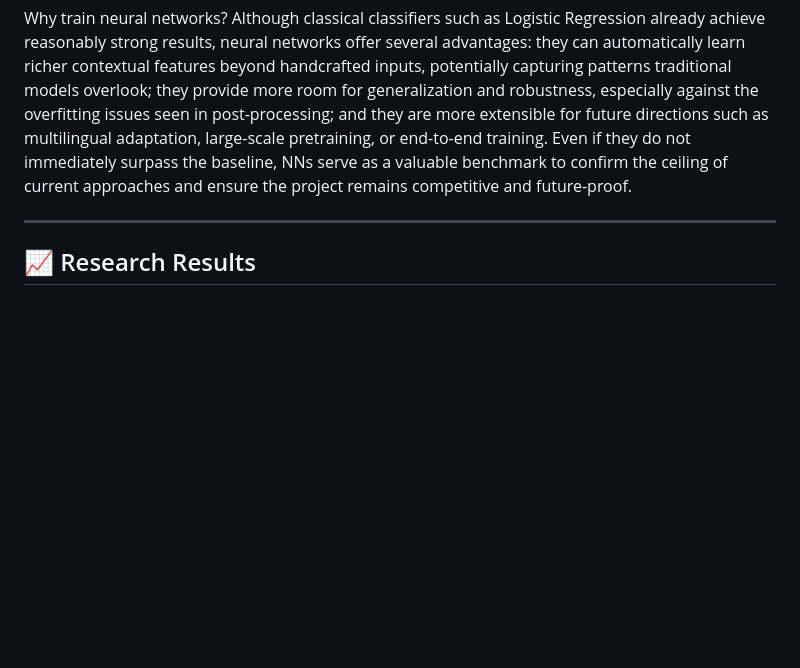
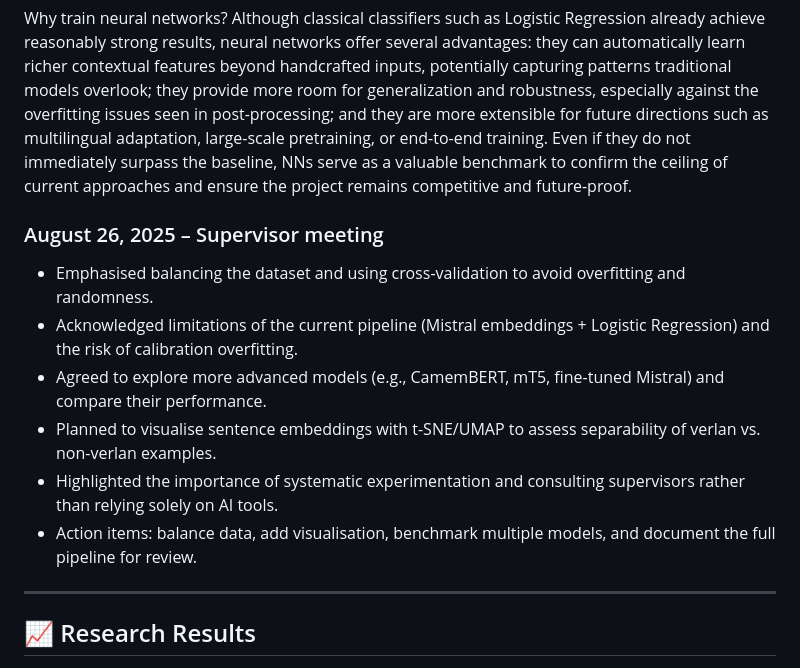
Before and after one commit to greateden/Verlan-Identification-Normalisation, a Markdown page: docs/readme.md, the part around the change. Rendered like a GitHub page; blank space fills up the shorter version.

Commit message:
doc: add Aug 26 meeting notes

```diff
--- a/docs/readme.md
+++ b/docs/readme.md
@@ -188,6 +188,14 @@ Initial neural network training: The script detect_train_nn.py has now run for o
 
 Why train neural networks? Although classical classifiers such as Logistic Regression already achieve reasonably strong results, neural networks offer several advantages: they can automatically learn richer contextual features beyond handcrafted inputs, potentially capturing patterns traditional models overlook; they provide more room for generalization and robustness, especially against the overfitting issues seen in post-processing; and they are more extensible for future directions such as multilingual adaptation, large-scale pretraining, or end-to-end training. Even if they do not immediately surpass the baseline, NNs serve as a valuable benchmark to confirm the ceiling of current approaches and ensure the project remains competitive and future-proof.
 
+### August 26, 2025 – Supervisor meeting
+- Emphasised balancing the dataset and using cross-validation to avoid overfitting and randomness.
+- Acknowledged limitations of the current pipeline (Mistral embeddings + Logistic Regression) and the risk of calibration overfitting.
+- Agreed to explore more advanced models (e.g., CamemBERT, mT5, fine-tuned Mistral) and compare their performance.
+- Planned to visualise sentence embeddings with t-SNE/UMAP to assess separability of verlan vs. non-verlan examples.
+- Highlighted the importance of systematic experimentation and consulting supervisors rather than relying solely on AI tools.
+- Action items: balance data, add visualisation, benchmark multiple models, and document the full pipeline for review.
+
 ---
 
 ## 📈 Research Results
```
